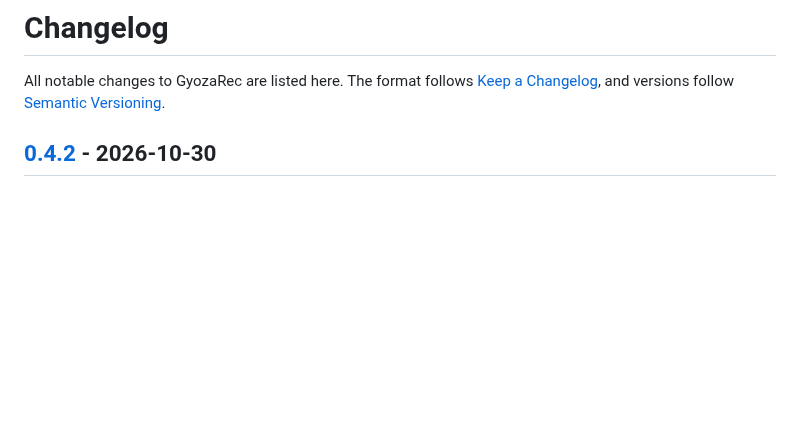
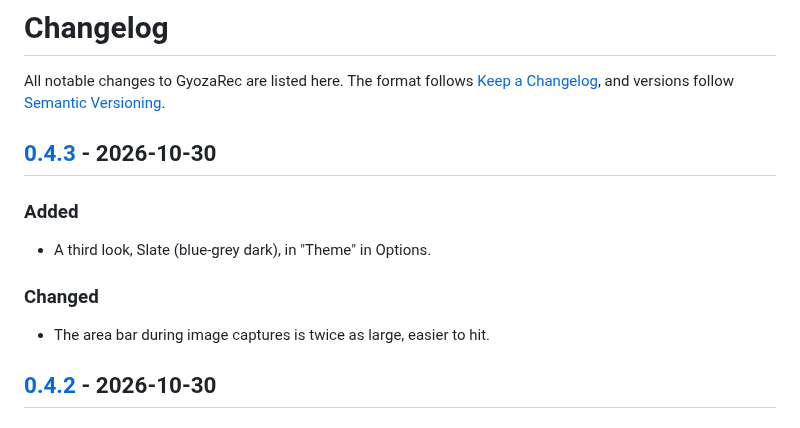
Before and after one commit to martindavinci/GyozaRec, a Markdown page: CHANGELOG.md, the part around one of its changes. Drawn GitHub-style; blank space fills up the shorter version.

Commit message:
docs: 0.4.3 changelog, Options screenshot and version

```diff
--- a/CHANGELOG.md
+++ b/CHANGELOG.md
@@ -1,6 +1,14 @@
 # Changelog
 
 All notable changes to GyozaRec are listed here. The format follows [Keep a Changelog](https://keepachangelog.com/en/1.1.0/), and versions follow [Semantic Versioning](https://semver.org/).
+
+## [0.4.3] - 2026-10-30
+
+### Added
+- A third look, Slate (blue-grey dark), in "Theme" in Options.
+
+### Changed
+- The area bar during image captures is twice as large, easier to hit.
 
 ## [0.4.2] - 2026-10-30
 
```
Also changed, not shown: other parts of CHANGELOG.md (+1 -0 lines), docs/screenshots/options.png, 2 other files.
